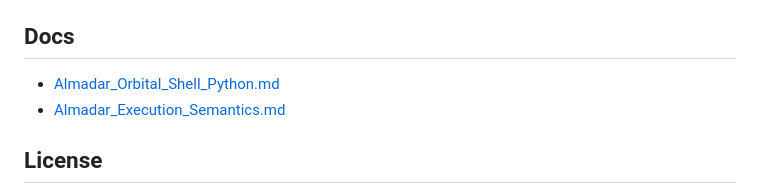
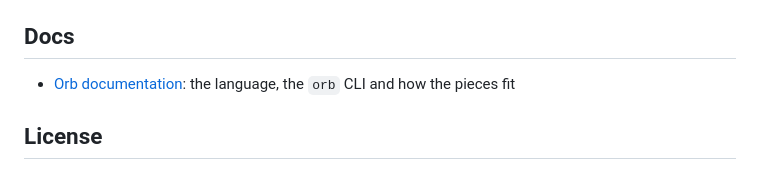
Before and after one commit to almadar-io/orbital-shell-python, a Markdown page: README.md, the part around the change. GitHub-like rendering.

Commit message:
README: docs point to orb.almadar.io/docs; no links into the private monorepo.
Co-Authored-By: Claude Opus 5.5 <noreply@anthropic.com>

```diff
--- a/README.md
+++ b/README.md
@@ -130,8 +130,7 @@ Open gaps are tracked in [Almadar_Gaps.md](Almadar_Gaps.md). Work on `main`; nev
 
 ## Docs
 
-- [Almadar_Orbital_Shell_Python.md](https://github.com/itechdom/kflow.ai/blob/main/docs/Almadar_Orbital_Shell_Python.md)
-- [Almadar_Execution_Semantics.md](https://github.com/itechdom/kflow.ai/blob/main/docs/Almadar_Execution_Semantics.md)
+- [Orb documentation](https://orb.almadar.io/docs): the language, the `orb` CLI and how the pieces fit
 
 ## License
 
```
